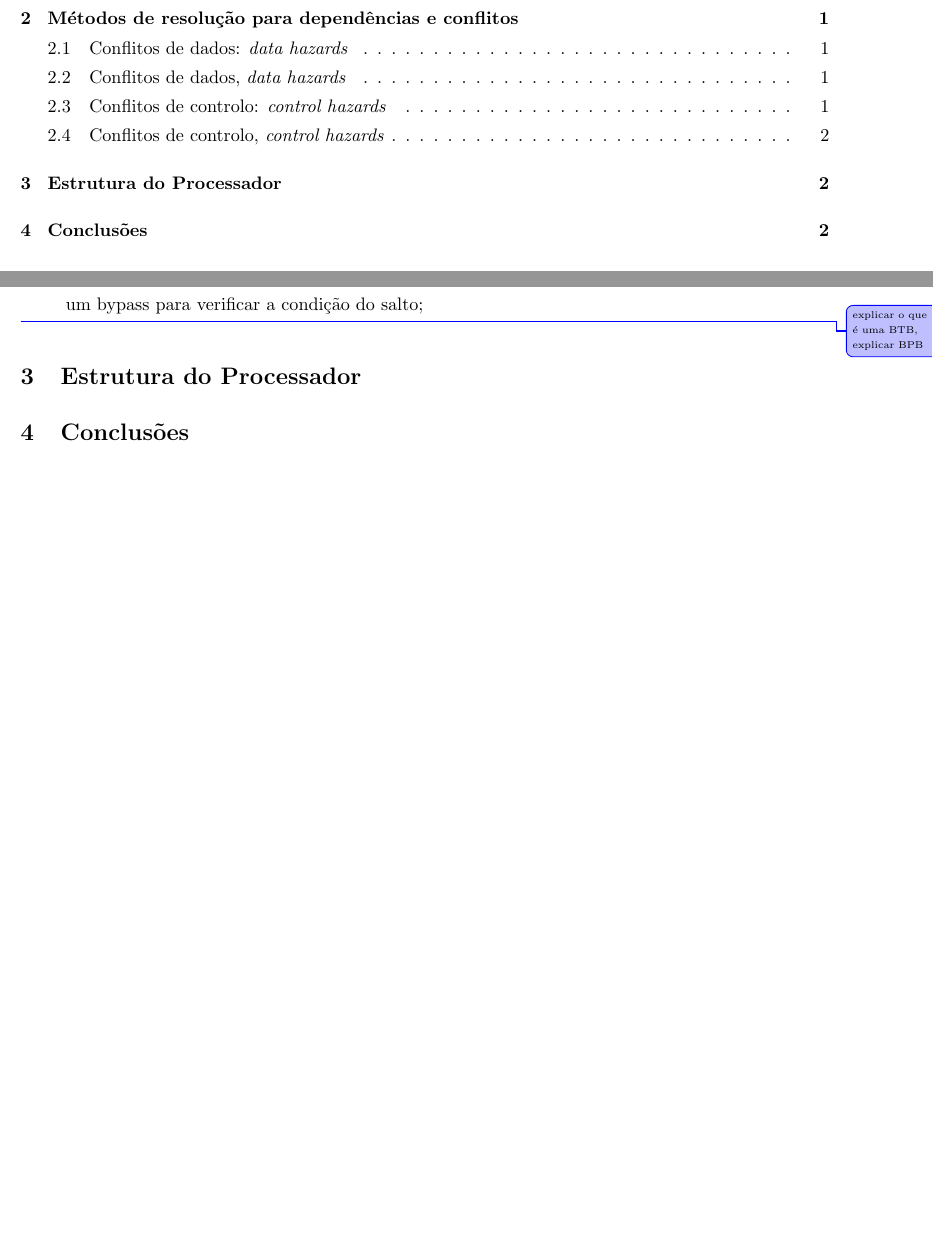
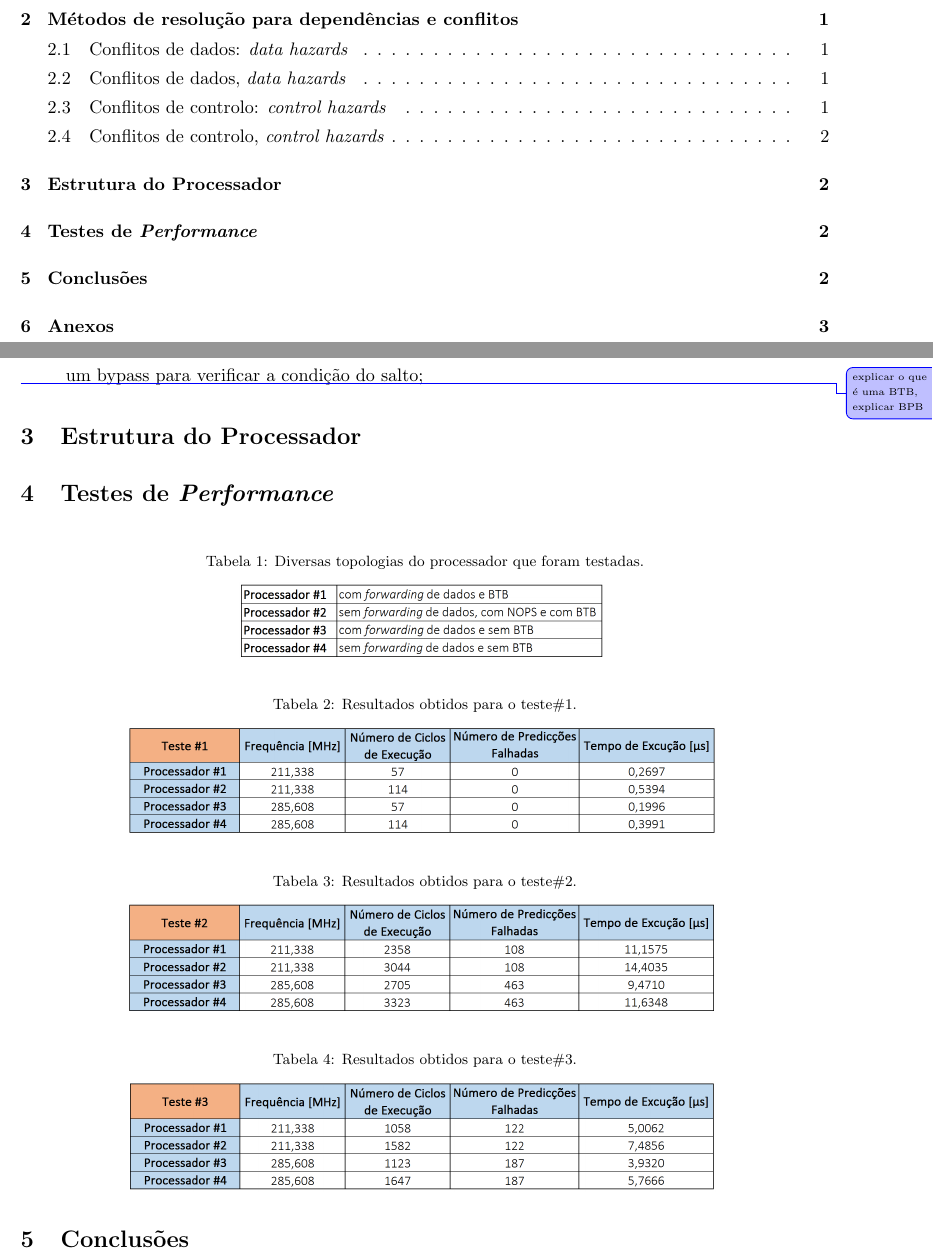
Before and after one commit to tostasmistas/AAC, a LaTeX document (Relatorio_Lab2/AAC_Lab2.tex): two parts of pages 2 and 4 of 5, joined at a grey line, cut so that both start at the same text, the shorter picture padded with empty space. Compiled offline with pdfLaTeX.

Commit message:
acrescentadas tabelas de testes

```diff
--- a/Relatorio_Lab2/AAC_Lab2.tex
+++ b/Relatorio_Lab2/AAC_Lab2.tex
@@ -116,6 +116,40 @@ Conflito que surge quando uma instrução de controlo condicional depende dos	re
 
 \section{Estrutura do Processador}
 
+\section{Testes de \textit{Performance}}
+
+\begin{table}[H]
+	\centering
+	\caption{Diversas topologias do processador que foram testadas.}
+	\vspace{-1.5mm}
+	\includegraphics[keepaspectratio=true, scale=0.40]{tabelas/processadores}
+	\label{tab:processadores}
+\end{table}
+
+\begin{table}[H]
+	\centering
+	\caption{Resultados obtidos para o teste$\#$1.}
+	\vspace{-1.5mm}
+	\includegraphics[keepaspectratio=true, scale=0.40]{tabelas/teste1}
+	\label{tab:teste1}
+\end{table}
+
+\begin{table}[H]
+	\centering
+	\caption{Resultados obtidos para o teste$\#$2.}
+	\vspace{-1.5mm}
+	\includegraphics[keepaspectratio=true, scale=0.40]{tabelas/teste2}
+	\label{tab:teste2}
+\end{table}
+
+\begin{table}[H]
+	\centering
+	\caption{Resultados obtidos para o teste$\#$3.}
+	\vspace{-1.5mm}
+	\includegraphics[keepaspectratio=true, scale=0.40]{tabelas/teste3}
+	\label{tab:teste3}
+\end{table}
+
 \section{Conclusões}
 
 \pagebreak
```
Also changed, not shown: Relatorio_Lab2/AAC_Lab2.pdf, Relatorio_Lab2/tabelas/ADDER.png (deleted), Relatorio_Lab2/tabelas/MUX8-1.png (deleted), Relatorio_Lab2/tabelas/processadores.PNG (added), Relatorio_Lab2/tabelas/regEXMEM.PNG (deleted), Relatorio_Lab2/tabelas/regIDOF.PNG (deleted), Relatorio_Lab2/tabelas/regIF.PNG (deleted), Relatorio_Lab2/tabelas/tabelaFlags.PNG (deleted), Relatorio_Lab2/tabelas/tabelaWE.PNG (deleted), Relatorio_Lab2/tabelas/teste1.PNG (added), Relatorio_Lab2/tabelas/teste2.PNG (added), Relatorio_Lab2/tabelas/teste3.PNG (added), Relatorio_Lab2/AAC_Lab2.tex (2 more changed lines), 4 other files.
